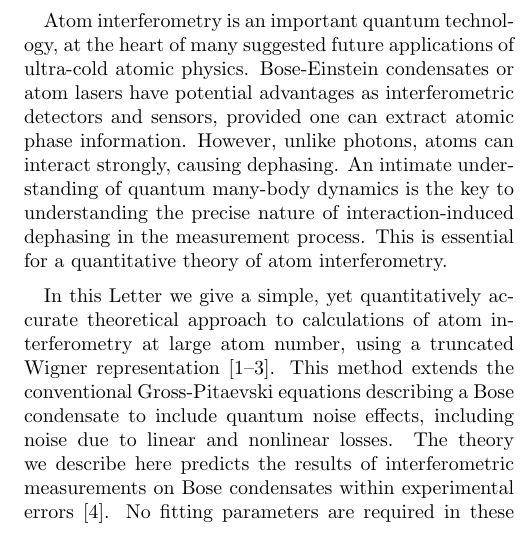
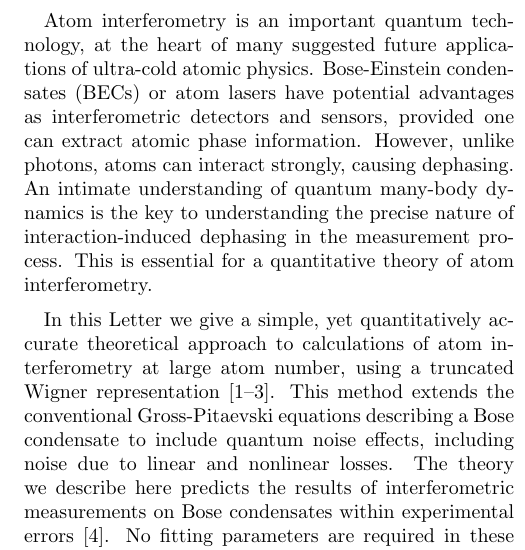
Before and after one commit to fjarri-attic/qsim_letter_2011, a LaTeX paper (qsim.tex): part of one column of page 1 of 4, cut so that both start at the same text. Compiled offline with pdfLaTeX.

Commit message:
qsim.tex: (AS) defining BEC abbreviation in the beginning

```diff
--- a/qsim.tex
+++ b/qsim.tex
@@ -70,7 +70,7 @@ in an atom interferometer measurement.
 
 Atom interferometry is an important quantum technology,
 at the heart of many suggested future applications of ultra-cold atomic physics.
-Bose-Einstein condensates or atom lasers have potential advantages as interferometric detectors and sensors,
+Bose-Einstein condensates (BECs) or atom lasers have potential advantages as interferometric detectors and sensors,
 provided one can extract atomic phase information.
 However, unlike photons, atoms can interact strongly, causing dephasing.
 An intimate understanding of quantum many-body dynamics is the key to understanding
```
